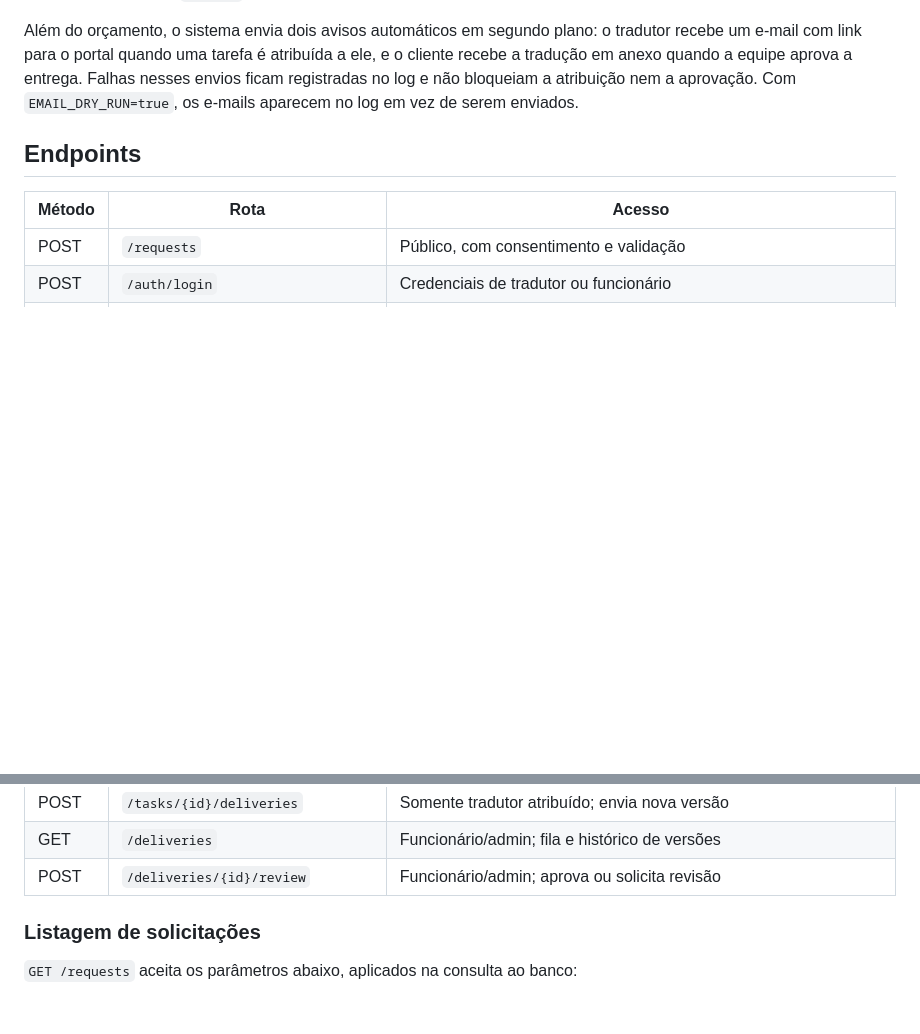
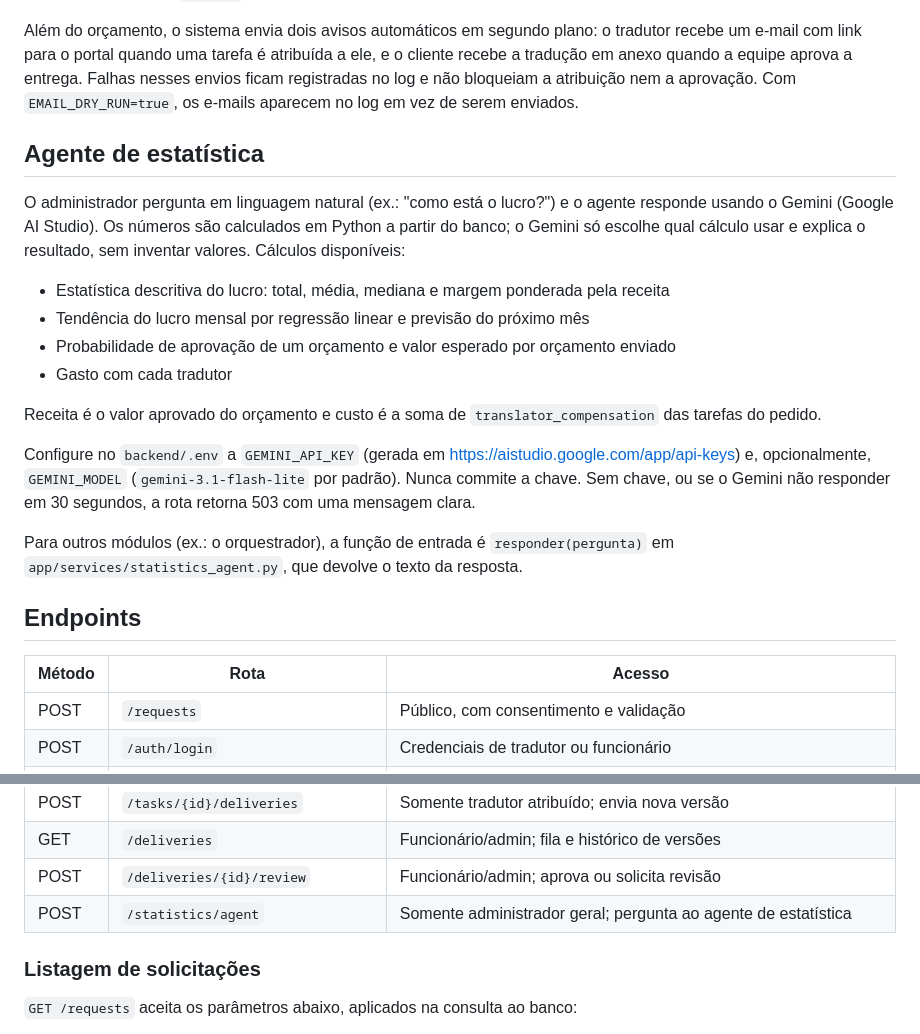
Before and after one commit to EquipeEcho/EchoRing, a Markdown page: backend/README.md, 2 parts joined by grey strips. Drawn GitHub-style; blank space fills up the shorter version.

Commit message:
docs(estatistica): documenta o agente de estatistica

```diff
--- a/backend/README.md
+++ b/backend/README.md
@@ -97,6 +97,30 @@ ele, e o cliente recebe a tradução em anexo quando a equipe aprova a entrega.
 Falhas nesses envios ficam registradas no log e não bloqueiam a atribuição nem
 a aprovação. Com `EMAIL_DRY_RUN=true`, os e-mails aparecem no log em vez de serem enviados.
 
+## Agente de estatística
+
+O administrador pergunta em linguagem natural (ex.: "como está o lucro?") e o
+agente responde usando o Gemini (Google AI Studio). Os números são calculados
+em Python a partir do banco; o Gemini só escolhe qual cálculo usar e explica o
+resultado, sem inventar valores. Cálculos disponíveis:
+
+- Estatística descritiva do lucro: total, média, mediana e margem ponderada pela receita
+- Tendência do lucro mensal por regressão linear e previsão do próximo mês
+- Probabilidade de aprovação de um orçamento e valor esperado por orçamento enviado
+- Gasto com cada tradutor
+
+Receita é o valor aprovado do orçamento e custo é a soma de
+`translator_compensation` das tarefas do pedido.
+
+Configure no `backend/.env` a `GEMINI_API_KEY` (gerada em
+https://aistudio.google.com/app/api-keys) e, opcionalmente, `GEMINI_MODEL`
+(`gemini-3.1-flash-lite` por padrão). Nunca commite a chave. Sem chave, ou se o
+Gemini não responder em 30 segundos, a rota retorna 503 com uma mensagem clara.
+
+Para outros módulos (ex.: o orquestrador), a função de entrada é
+`responder(pergunta)` em `app/services/statistics_agent.py`, que devolve o texto
+da resposta.
+
 ## Endpoints
 
 | Método | Rota | Acesso |
@@ -124,6 +148,7 @@ a aprovação. Com `EMAIL_DRY_RUN=true`, os e-mails aparecem no log em vez de se
 | POST | `/tasks/{id}/deliveries` | Somente tradutor atribuído; envia nova versão |
 | GET | `/deliveries` | Funcionário/admin; fila e histórico de versões |
 | POST | `/deliveries/{id}/review` | Funcionário/admin; aprova ou solicita revisão |
+| POST | `/statistics/agent` | Somente administrador geral; pergunta ao agente de estatística |
 
 ### Listagem de solicitações
 
```
